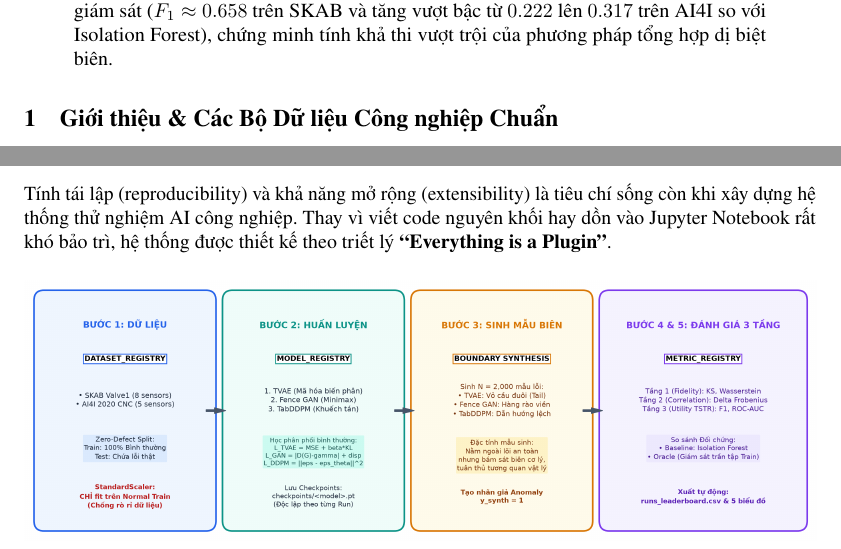
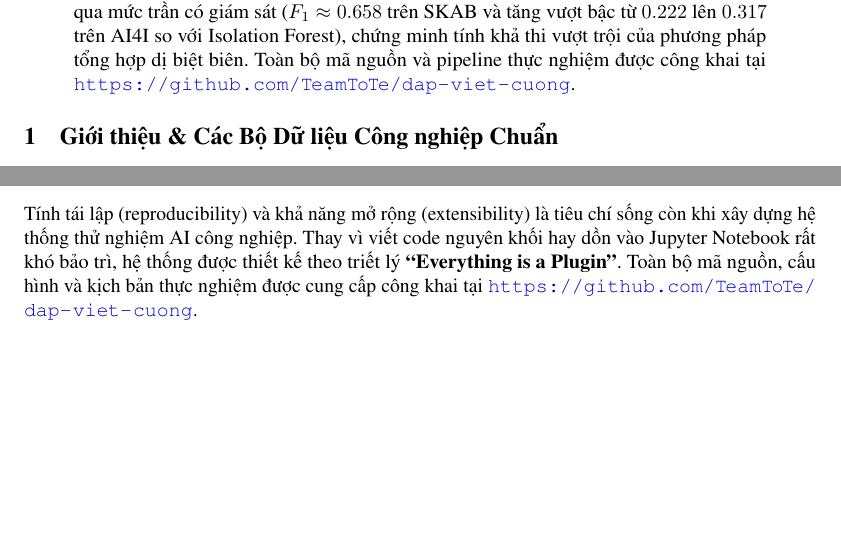
Before and after one commit to TeamToTe/dap-viet-cuong, a LaTeX paper (report/main.tex): two parts of pages 1 and 2 of 10, joined at a grey line, cut so that both start at the same text, the shorter picture padded with empty space. Compiled offline with pdfLaTeX.

Commit message:
docs(report): add GitHub repository link to abstract and section 2

```diff
--- a/report/main.tex
+++ b/report/main.tex
@@ -49,7 +49,7 @@
 \maketitle
 
 \begin{abstract}
-Trong các hệ thống điều khiển công nghiệp và bài toán bảo trì dự đoán (Predictive Maintenance), việc thu thập dữ liệu sự cố là cực kỳ khó khăn, tốn kém chi phí và tiềm ẩn nguy cơ phá hủy máy móc nghiêm trọng, dẫn đến tình trạng mất cân bằng dữ liệu cực đoan. Các mô hình phân loại có giám sát truyền thống hoàn toàn sụp đổ trong điều kiện vận hành an toàn không lỗi (Zero-Defect regime), trong khi các phương pháp học không giám sát kinh điển gặp khó khăn khi phân định đường biên lỗi trong không gian cảm biến đa chiều phi tuyến. Trong nghiên cứu này, chúng tôi phát triển một hệ thống theo kiến trúc module hóa (\emph{Everything is a Plugin}), chuyên biệt cho việc tổng hợp dữ liệu bất thường dạng bảng sát biên bằng cách huấn luyện 100\% trên dữ liệu vận hành bình thường. Chúng tôi triển khai và đối chứng ba mô hình sinh tiên tiến: \textbf{TVAE}, \textbf{Fence GAN}, và \textbf{TabDDPM}. Toàn bộ hệ thống được thẩm định trên hai bộ dữ liệu thực tế: Trạm tuần hoàn nước SKAB Valve1 và Dây chuyền phay tiện CNC AI4I 2020 thông qua hệ thống đo đạc 3 tầng: tính chân thực biên (Fidelity), bảo toàn ma trận tương quan vật lý (Correlation), và hiệu năng phân loại thực chiến hạ nguồn (Utility TSTR). Kết quả cho thấy dữ liệu bất thường nhân tạo giúp bộ phân loại tiệm cận và vượt qua mức trần có giám sát ($F_1 \approx 0.658$ trên SKAB và tăng vượt bậc từ $0.222$ lên $0.317$ trên AI4I so với Isolation Forest), chứng minh tính khả thi vượt trội của phương pháp tổng hợp dị biệt biên.
+Trong các hệ thống điều khiển công nghiệp và bài toán bảo trì dự đoán (Predictive Maintenance), việc thu thập dữ liệu sự cố là cực kỳ khó khăn, tốn kém chi phí và tiềm ẩn nguy cơ phá hủy máy móc nghiêm trọng, dẫn đến tình trạng mất cân bằng dữ liệu cực đoan. Các mô hình phân loại có giám sát truyền thống hoàn toàn sụp đổ trong điều kiện vận hành an toàn không lỗi (Zero-Defect regime), trong khi các phương pháp học không giám sát kinh điển gặp khó khăn khi phân định đường biên lỗi trong không gian cảm biến đa chiều phi tuyến. Trong nghiên cứu này, chúng tôi phát triển một hệ thống theo kiến trúc module hóa (\emph{Everything is a Plugin}), chuyên biệt cho việc tổng hợp dữ liệu bất thường dạng bảng sát biên bằng cách huấn luyện 100\% trên dữ liệu vận hành bình thường. Chúng tôi triển khai và đối chứng ba mô hình sinh tiên tiến: \textbf{TVAE}, \textbf{Fence GAN}, và \textbf{TabDDPM}. Toàn bộ hệ thống được thẩm định trên hai bộ dữ liệu thực tế: Trạm tuần hoàn nước SKAB Valve1 và Dây chuyền phay tiện CNC AI4I 2020 thông qua hệ thống đo đạc 3 tầng: tính chân thực biên (Fidelity), bảo toàn ma trận tương quan vật lý (Correlation), và hiệu năng phân loại thực chiến hạ nguồn (Utility TSTR). Kết quả cho thấy dữ liệu bất thường nhân tạo giúp bộ phân loại tiệm cận và vượt qua mức trần có giám sát ($F_1 \approx 0.658$ trên SKAB và tăng vượt bậc từ $0.222$ lên $0.317$ trên AI4I so với Isolation Forest), chứng minh tính khả thi vượt trội của phương pháp tổng hợp dị biệt biên. Toàn bộ mã nguồn và pipeline thực nghiệm được công khai tại \url{https://github.com/TeamToTe/dap-viet-cuong}.
 \end{abstract}
 
 %%%%%%%%%%%%%%%%%%%%%%%%%%%%%%%%%%%%%%%%%%%%%%%%%%%%%%%%%%%%%%%%%%%%%%%%%%%%%%%
@@ -89,7 +89,7 @@ Trong các hệ sinh thái sản xuất thông minh Công nghiệp 4.0 (Smart Ma
 \label{sec:pipeline}
 %%%%%%%%%%%%%%%%%%%%%%%%%%%%%%%%%%%%%%%%%%%%%%%%%%%%%%%%%%%%%%%%%%%%%%%%%%%%%%%
 
-Tính tái lập (reproducibility) và khả năng mở rộng (extensibility) là tiêu chí sống còn khi xây dựng hệ thống thử nghiệm AI công nghiệp. Thay vì viết code nguyên khối hay dồn vào Jupyter Notebook rất khó bảo trì, hệ thống được thiết kế theo triết lý \textbf{``Everything is a Plugin''}.
+Tính tái lập (reproducibility) và khả năng mở rộng (extensibility) là tiêu chí sống còn khi xây dựng hệ thống thử nghiệm AI công nghiệp. Thay vì viết code nguyên khối hay dồn vào Jupyter Notebook rất khó bảo trì, hệ thống được thiết kế theo triết lý \textbf{``Everything is a Plugin''}. Toàn bộ mã nguồn, cấu hình và kịch bản thực nghiệm được cung cấp công khai tại \url{https://github.com/TeamToTe/dap-viet-cuong}.
 
 \begin{figure}[htbp]
 \centering
```
Also changed, not shown: 3 other files.
